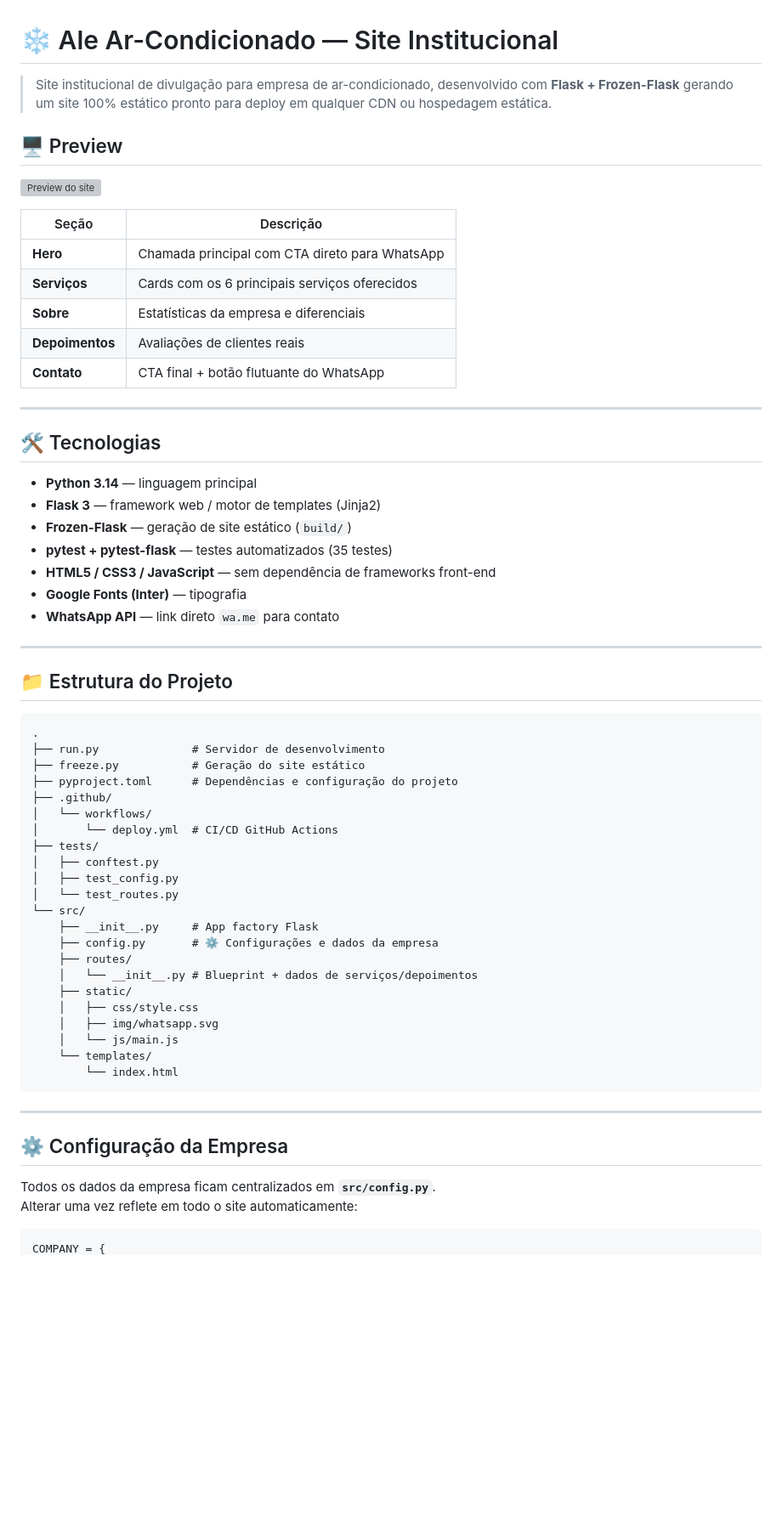
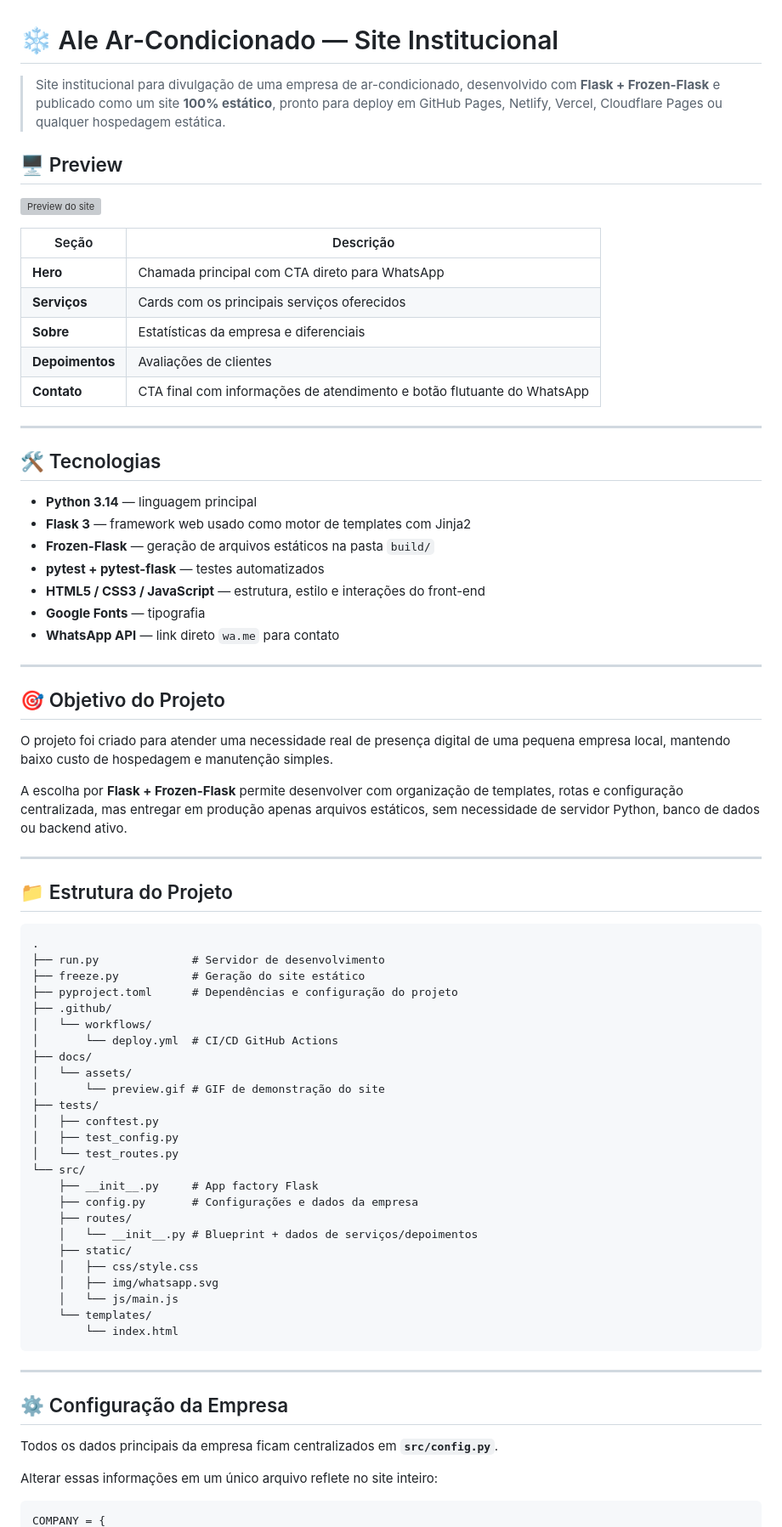
Before and after one commit to DangerLoki/Site-Ar-condicionado, a Markdown page: README.md, the part around one of its changes. Shown at 85% size. Rendered like a GitHub page; blank space fills up the shorter version; grey boxes are pictures that could not be loaded.

````diff
--- a/README.md
+++ b/README.md
@@ -1,6 +1,6 @@
 # ❄️ Ale Ar-Condicionado — Site Institucional
 
-> Site institucional de divulgação para empresa de ar-condicionado, desenvolvido com **Flask + Frozen-Flask** gerando um site 100% estático pronto para deploy em qualquer CDN ou hospedagem estática.
+> Site institucional para divulgação de uma empresa de ar-condicionado, desenvolvido com **Flask + Frozen-Flask** e publicado como um site **100% estático**, pronto para deploy em GitHub Pages, Netlify, Vercel, Cloudflare Pages ou qualquer hospedagem estática.
 
 ## 🖥️ Preview
 
@@ -9,28 +9,36 @@
 | Seção | Descrição |
 |---|---|
 | **Hero** | Chamada principal com CTA direto para WhatsApp |
-| **Serviços** | Cards com os 6 principais serviços oferecidos |
+| **Serviços** | Cards com os principais serviços oferecidos |
 | **Sobre** | Estatísticas da empresa e diferenciais |
-| **Depoimentos** | Avaliações de clientes reais |
-| **Contato** | CTA final + botão flutuante do WhatsApp |
+| **Depoimentos** | Avaliações de clientes |
+| **Contato** | CTA final com informações de atendimento e botão flutuante do WhatsApp |
 
 ---
 
 ## 🛠️ Tecnologias
 
 - **Python 3.14** — linguagem principal
-- **Flask 3** — framework web / motor de templates (Jinja2)
-- **Frozen-Flask** — geração de site estático (`build/`)
-- **pytest + pytest-flask** — testes automatizados (35 testes)
-- **HTML5 / CSS3 / JavaScript** — sem dependência de frameworks front-end
-- **Google Fonts (Inter)** — tipografia
+- **Flask 3** — framework web usado como motor de templates com Jinja2
+- **Frozen-Flask** — geração de arquivos estáticos na pasta `build/`
+- **pytest + pytest-flask** — testes automatizados
+- **HTML5 / CSS3 / JavaScript** — estrutura, estilo e interações do front-end
+- **Google Fonts** — tipografia
 - **WhatsApp API** — link direto `wa.me` para contato
+
+---
+
+## 🎯 Objetivo do Projeto
+
+O projeto foi criado para atender uma necessidade real de presença digital de uma pequena empresa local, mantendo baixo custo de hospedagem e manutenção simples.
+
+A escolha por **Flask + Frozen-Flask** permite desenvolver com organização de templates, rotas e configuração centralizada, mas entregar em produção apenas arquivos estáticos, sem necessidade de servidor Python, banco de dados ou backend ativo.
 
 ---
 
 ## 📁 Estrutura do Projeto
 
-```
+```text
 .
 ├── run.py              # Servidor de desenvolvimento
 ├── freeze.py           # Geração do site estático
@@ -38,13 +46,16 @@
 ├── .github/
 │   └── workflows/
 │       └── deploy.yml  # CI/CD GitHub Actions
+├── docs/
+│   └── assets/
+│       └── preview.gif # GIF de demonstração do site
 ├── tests/
 │   ├── conftest.py
 │   ├── test_config.py
 │   └── test_routes.py
 └── src/
     ├── __init__.py     # App factory Flask
-    ├── config.py       # ⚙️ Configurações e dados da empresa
+    ├── config.py       # Configurações e dados da empresa
     ├── routes/
     │   └── __init__.py # Blueprint + dados de serviços/depoimentos
     ├── static/
@@ -54,13 +65,13 @@
     └── templates/
         └── index.html
 ```
-
 ---
 
 ## ⚙️ Configuração da Empresa
 
-Todos os dados da empresa ficam centralizados em **`src/config.py`**.
-Alterar uma vez reflete em todo o site automaticamente:
+Todos os dados principais da empresa ficam centralizados em **`src/config.py`**.
+
+Alterar essas informações em um único arquivo reflete no site inteiro:
 
 ```python
 COMPANY = {
````
Also changed, not shown: other parts of README.md (+94 -43 lines).
